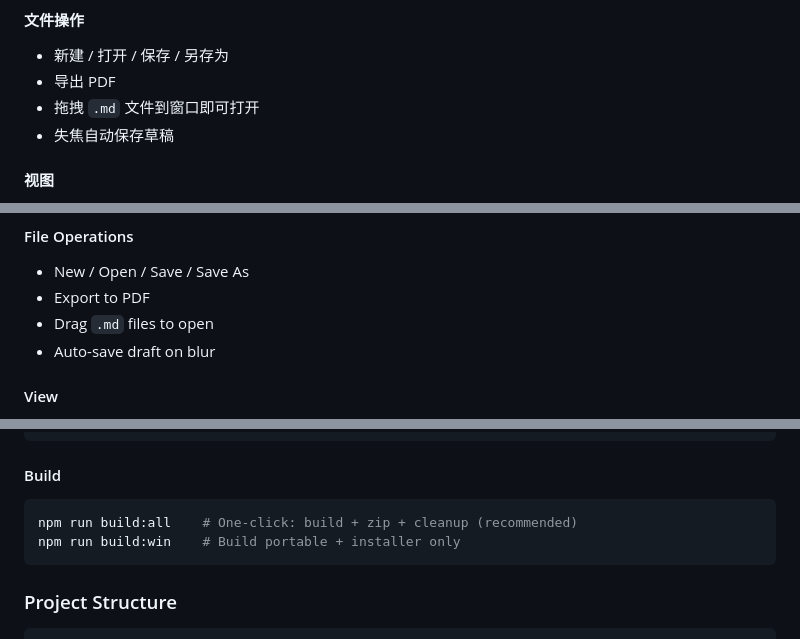
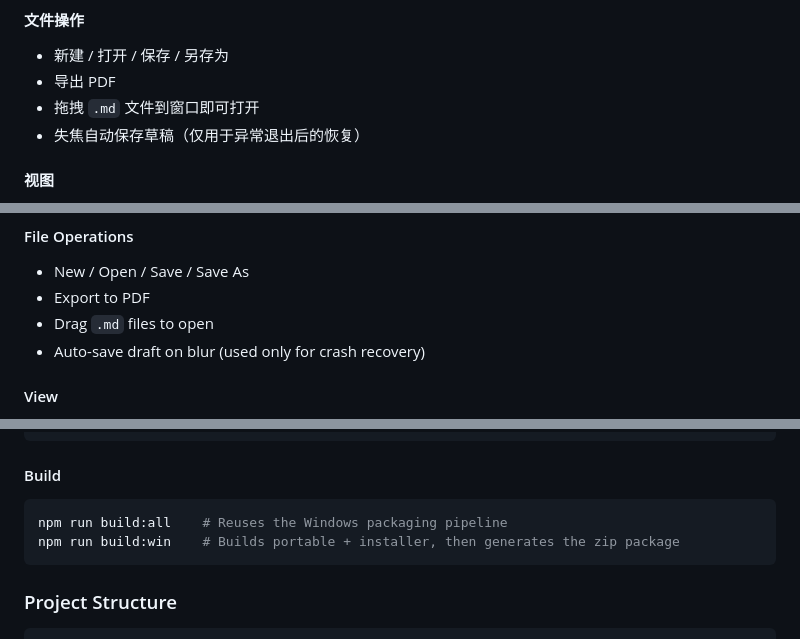
Before and after one commit to coder-beizhou/MDowner, a Markdown page: README.md, 3 parts joined by grey strips. GitHub-like rendering.

````diff
--- a/README.md
+++ b/README.md
@@ -60,7 +61,7 @@ MDowner 是一个简洁的 Markdown 编辑器，基于 Electron + TipTap 构建
 - 新建 / 打开 / 保存 / 另存为
 - 导出 PDF
 - 拖拽 `.md` 文件到窗口即可打开
-- 失焦自动保存草稿
+- 失焦自动保存草稿（仅用于异常退出后的恢复）
 
 #### 视图
 - 大纲导航（点击跳转）
@@ -205,7 +207,7 @@ MDowner is a minimalist WYSIWYG Markdown editor built with Electron + TipTap, fe
 - New / Open / Save / Save As
 - Export to PDF
 - Drag `.md` files to open
-- Auto-save draft on blur
+- Auto-save draft on blur (used only for crash recovery)
 
 #### View
 - Outline navigation (click to jump)
@@ -232,8 +234,8 @@ npm start
 
 #### Build
 ```bash
-npm run build:all    # One-click: build + zip + cleanup (recommended)
-npm run build:win    # Build portable + installer only
+npm run build:all    # Reuses the Windows packaging pipeline
+npm run build:win    # Builds portable + installer, then generates the zip package
 ```
 
 ### Project Structure
````
Also changed, not shown: other parts of README.md (+8 -6 lines).
